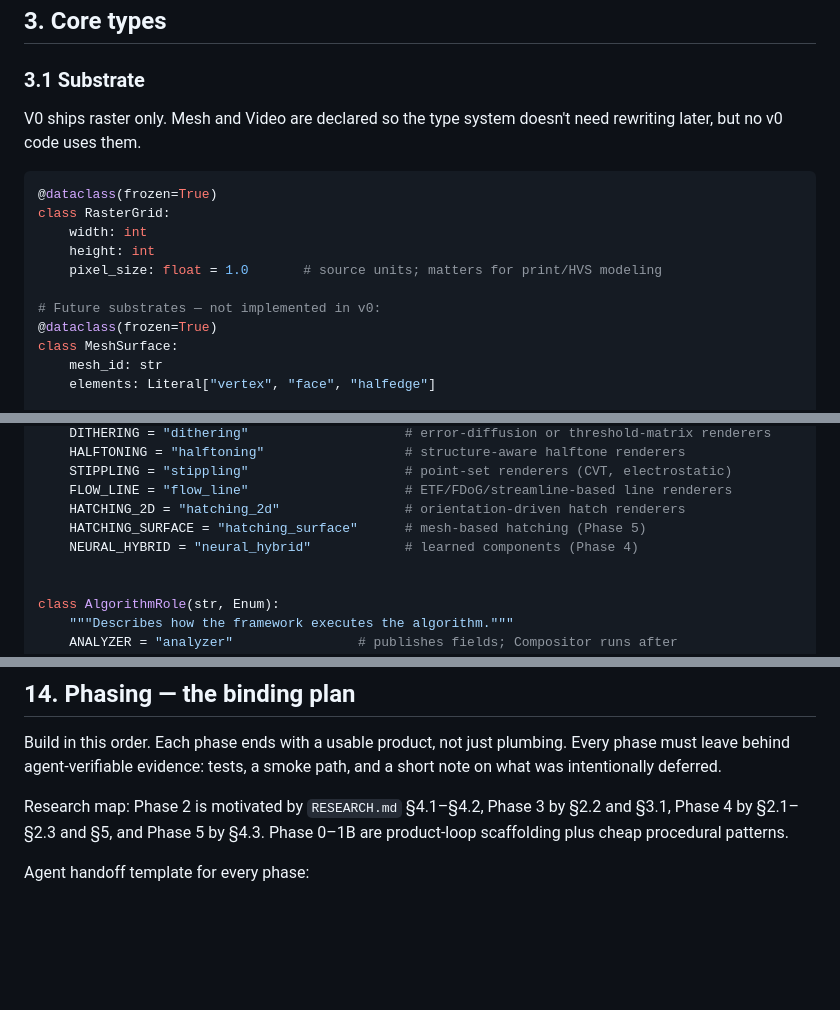
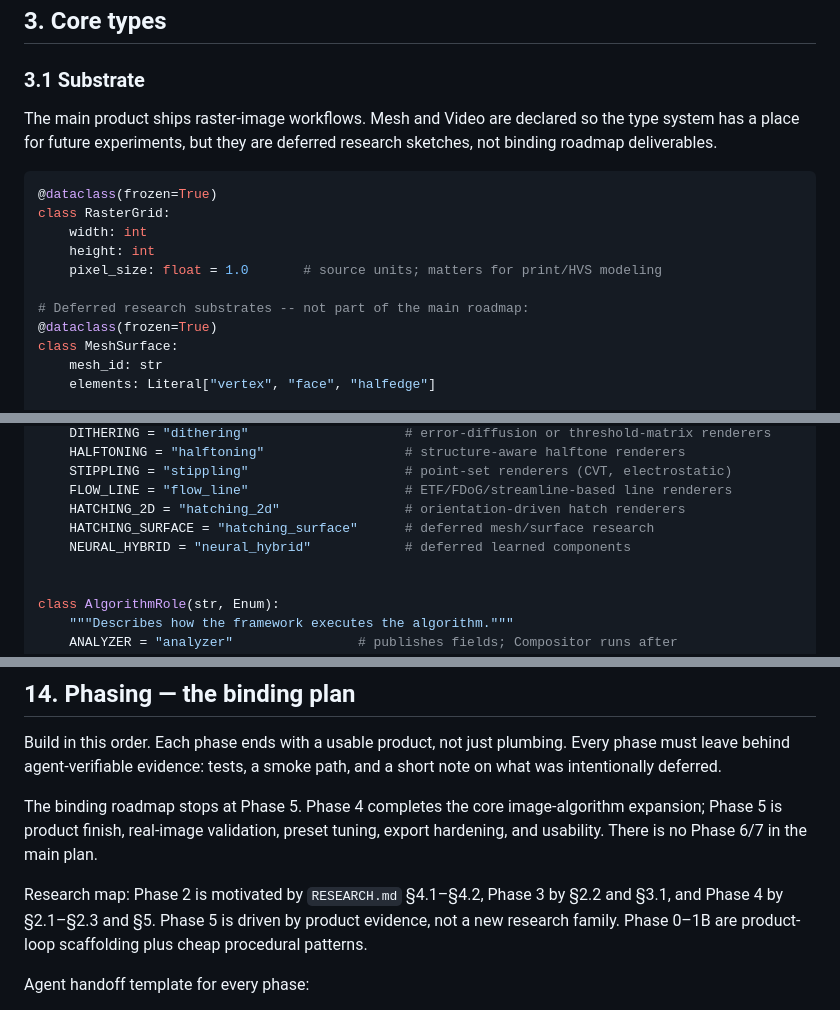
Before and after one commit to xjhc/colorworks, a Markdown page: DESIGN.md, 3 parts joined by grey strips. GitHub-like rendering; blank space fills up the shorter version.

````diff
--- a/DESIGN.md
+++ b/DESIGN.md
@@ -71,7 +71,7 @@ This is the only context split that pays off. Don't sub-layer inside each contex
 
 ### 3.1 Substrate
 
-V0 ships raster only. Mesh and Video are declared so the type system doesn't need rewriting later, but no v0 code uses them.
+The main product ships raster-image workflows. Mesh and Video are declared so the type system has a place for future experiments, but they are deferred research sketches, not binding roadmap deliverables.
 
 ```python
 @dataclass(frozen=True)
@@ -80,7 +80,7 @@ class RasterGrid:
     height: int
     pixel_size: float = 1.0       # source units; matters for print/HVS modeling
 
-# Future substrates — not implemented in v0:
+# Deferred research substrates -- not part of the main roadmap:
 @dataclass(frozen=True)
 class MeshSurface:
     mesh_id: str
@@ -429,8 +429,8 @@ class AlgorithmFamily(str, Enum):
     STIPPLING = "stippling"                    # point-set renderers (CVT, electrostatic)
     FLOW_LINE = "flow_line"                    # ETF/FDoG/streamline-based line renderers
     HATCHING_2D = "hatching_2d"                # orientation-driven hatch renderers
-    HATCHING_SURFACE = "hatching_surface"      # mesh-based hatching (Phase 5)
-    NEURAL_HYBRID = "neural_hybrid"            # learned components (Phase 4)
+    HATCHING_SURFACE = "hatching_surface"      # deferred mesh/surface research
+    NEURAL_HYBRID = "neural_hybrid"            # deferred learned components
 
 
 class AlgorithmRole(str, Enum):
@@ -1332,7 +1332,9 @@ Two interaction modes:
 
 Build in this order. Each phase ends with a usable product, not just plumbing. Every phase must leave behind agent-verifiable evidence: tests, a smoke path, and a short note on what was intentionally deferred.
 
-Research map: Phase 2 is motivated by `RESEARCH.md` §4.1–§4.2, Phase 3 by §2.2 and §3.1, Phase 4 by §2.1–§2.3 and §5, and Phase 5 by §4.3. Phase 0–1B are product-loop scaffolding plus cheap procedural patterns.
+The binding roadmap stops at Phase 5. Phase 4 completes the core image-algorithm expansion; Phase 5 is product finish, real-image validation, preset tuning, export hardening, and usability. There is no Phase 6/7 in the main plan.
+
+Research map: Phase 2 is motivated by `RESEARCH.md` §4.1–§4.2, Phase 3 by §2.2 and §3.1, and Phase 4 by §2.1–§2.3 and §5. Phase 5 is driven by product evidence, not a new research family. Phase 0–1B are product-loop scaffolding plus cheap procedural patterns.
 
 Agent handoff template for every phase:
 
````
Also changed, not shown: other parts of DESIGN.md (+58 -63 lines).
